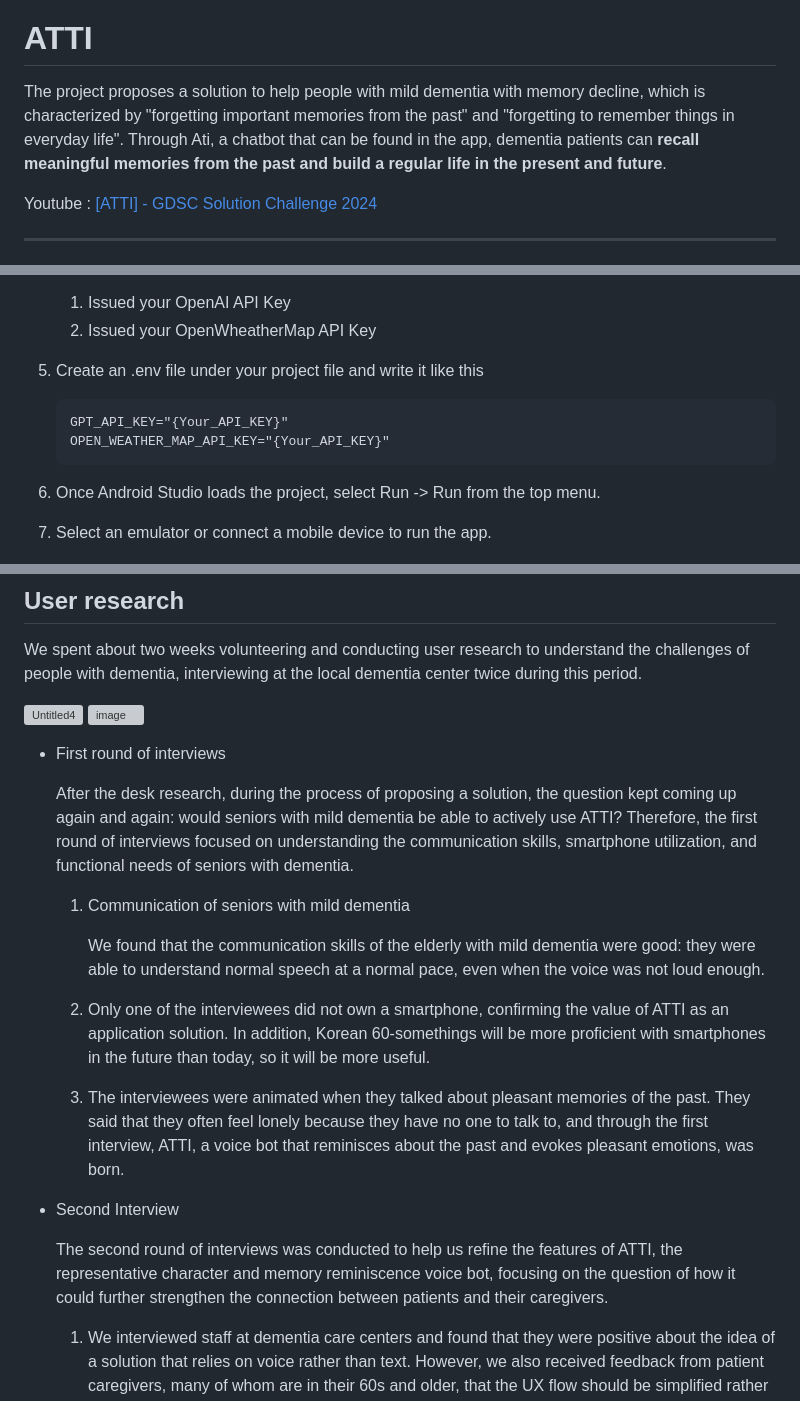
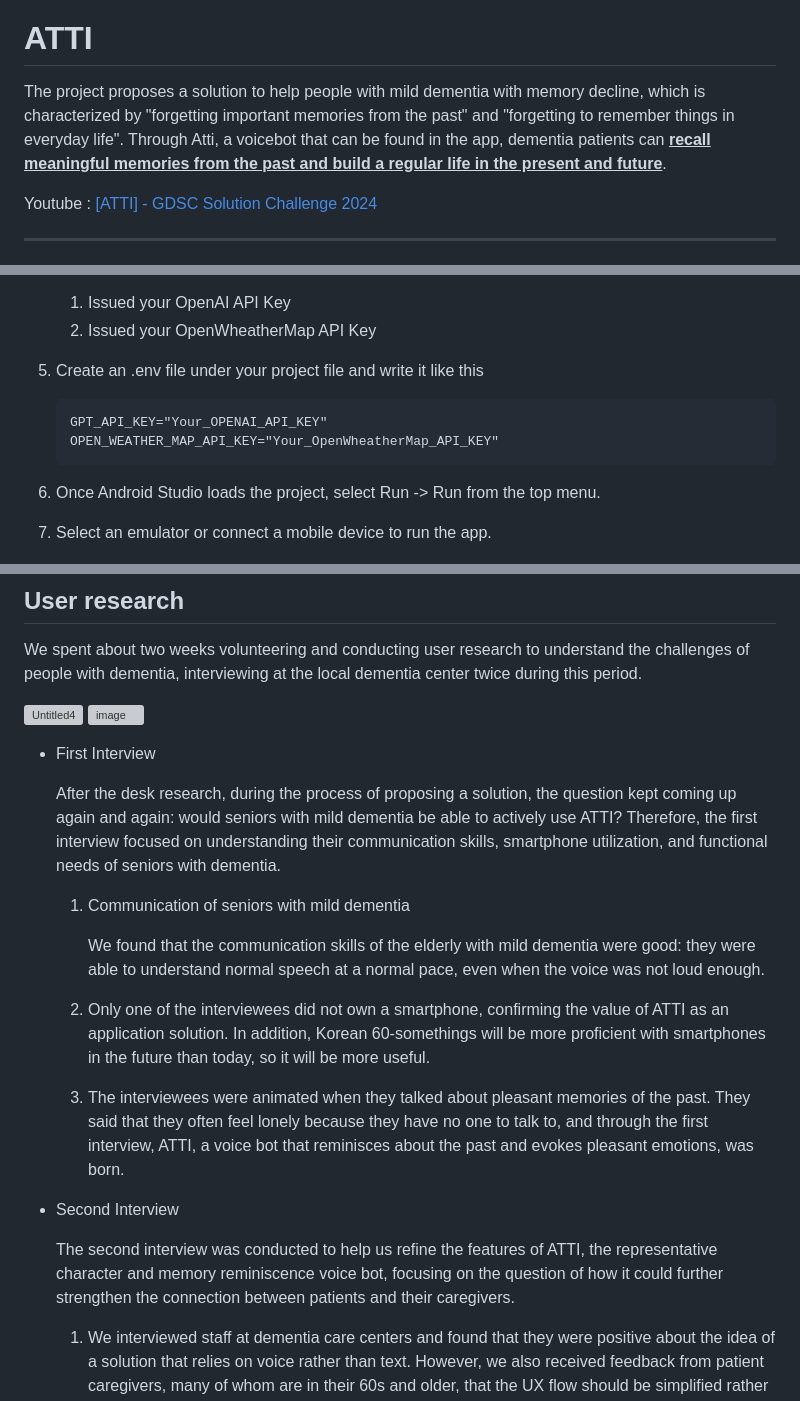
Before and after one commit to H0ngJu/atti, a Markdown page: README.md, 3 parts joined by grey strips. Rendered like a GitHub page; grey boxes are pictures that could not be loaded.

````diff
--- a/README.md
+++ b/README.md
@@ -4,7 +4,7 @@
 
 # ATTI
 
-The project proposes a solution to help people with mild dementia with memory decline, which is characterized by "forgetting important memories from the past" and "forgetting to remember things in everyday life". Through Ati, a chatbot that can be found in the app, dementia patients can **recall meaningful memories from the past and build a regular life in the present and future**.
+The project proposes a solution to help people with mild dementia with memory decline, which is characterized by "forgetting important memories from the past" and "forgetting to remember things in everyday life". Through Atti, a voicebot that can be found in the app, dementia patients can **<u>recall meaningful memories from the past and build a regular life in the present and future</u>**.
 
 
 Youtube : [[ATTI] - GDSC Solution Challenge 2024](https://www.youtube.com/watch?v=eCIppc-osqE)
@@ -24,8 +24,8 @@ Here are the steps to download the Flutter app from https://github.com/H0ngJu/a
 5. Create an .env file under your project file and write it like this
 
     ```
-    GPT_API_KEY="{Your_API_KEY}"
-    OPEN_WEATHER_MAP_API_KEY="{Your_API_KEY}"
+    GPT_API_KEY="Your_OPENAI_API_KEY"
+    OPEN_WEATHER_MAP_API_KEY="Your_OpenWheatherMap_API_KEY"
     ```
 
 6. Once Android Studio loads the project, select Run -> Run from the top menu.
@@ -80,9 +80,9 @@ We spent about two weeks volunteering and conducting user research to understand
     <img height="300" alt="image" src="https://github.com/H0ngJu/atti/assets/106425326/56e9c722-3c85-4a94-ab69-3da96b2fd15f">
 </div>
 
-- First round of interviews
+- First Interview
 
-    After the desk research, during the process of proposing a solution, the question kept coming up again and again: would seniors with mild dementia be able to actively use ATTI? Therefore, the first round of interviews focused on understanding the communication skills, smartphone utilization, and functional needs of seniors with dementia.
+    After the desk research, during the process of proposing a solution, the question kept coming up again and again: would seniors with mild dementia be able to actively use ATTI? Therefore, the first interview focused on understanding their communication skills, smartphone utilization, and functional needs of seniors with dementia.
 
     1. Communication of seniors with mild dementia
 
@@ -90,9 +90,11 @@ We spent about two weeks volunteering and conducting user research to understand
 
     2. Only one of the interviewees did not own a smartphone, confirming the value of ATTI as an application solution. In addition, Korean 60-somethings will be more proficient with smartphones in the future than today, so it will be more useful.
     3. The interviewees were animated when they talked about pleasant memories of the past. They said that they often feel lonely because they have no one to talk to, and through the first interview, ATTI, a voice bot that reminisces about the past and evokes pleasant emotions, was born.
+
+
 - Second Interview
 
-    The second round of interviews was conducted to help us refine the features of ATTI, the representative character and memory reminiscence voice bot, focusing on the question of how it could further strengthen the connection between patients and their caregivers.
+    The second interview was conducted to help us refine the features of ATTI, the representative character and memory reminiscence voice bot, focusing on the question of how it could further strengthen the connection between patients and their caregivers.
 
     1. We interviewed staff at dementia care centers and found that they were positive about the idea of a solution that relies on voice rather than text. However, we also received feedback from patient caregivers, many of whom are in their 60s and older, that the UX flow should be simplified rather than complicated.
     2. Elderly people with dementia responded positively to the memory recall and verbalization services. However, they tended to have some difficulty with the fact that they were using a smartphone app. Therefore, we tried to implement a user-friendly, large, easy-to-identify UI in warm colors and a simplified UX.
````
Also changed, not shown: other parts of README.md (+1 -1 lines).
